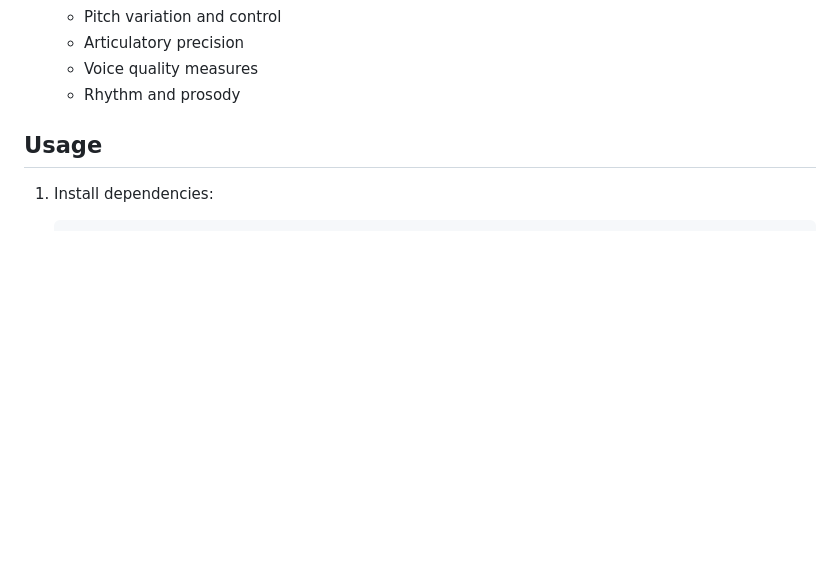
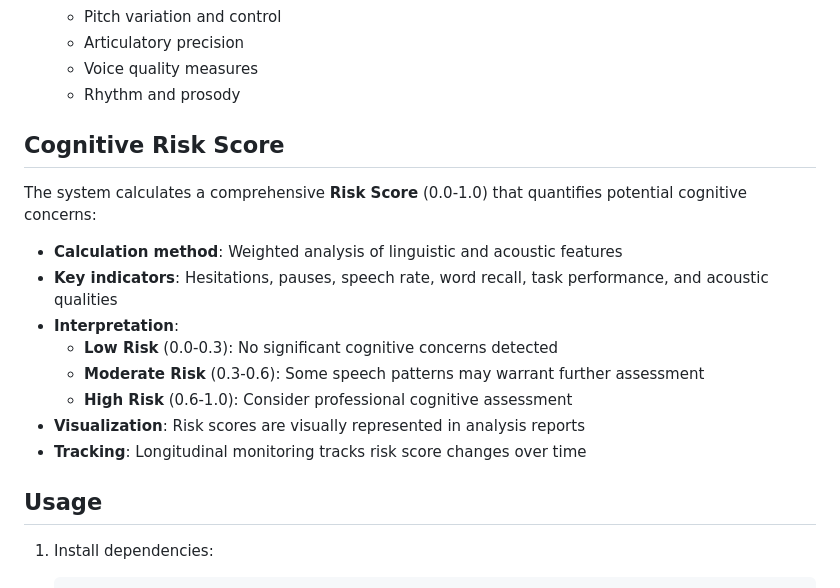
Before and after one commit to BLANK0104/Memotag, a Markdown page: README.md, the part around the change. Drawn GitHub-style; blank space fills up the shorter version.

Commit message:
add risk score

```diff
--- a/README.md
+++ b/README.md
@@ -46,6 +46,20 @@ The module extracts and analyzes the following speech features:
   - Articulatory precision
   - Voice quality measures
   - Rhythm and prosody
+
+## Cognitive Risk Score
+
+The system calculates a comprehensive **Risk Score** (0.0-1.0) that quantifies potential cognitive concerns:
+
+- **Calculation method**: Weighted analysis of linguistic and acoustic features
+- **Key indicators**: Hesitations, pauses, speech rate, word recall, task performance, and acoustic qualities
+- **Interpretation**:
+  - **Low Risk** (0.0-0.3): No significant cognitive concerns detected
+  - **Moderate Risk** (0.3-0.6): Some speech patterns may warrant further assessment
+  - **High Risk** (0.6-1.0): Consider professional cognitive assessment
+- **Visualization**: Risk scores are visually represented in analysis reports
+- **Tracking**: Longitudinal monitoring tracks risk score changes over time
+
 
 ## Usage
 
```
